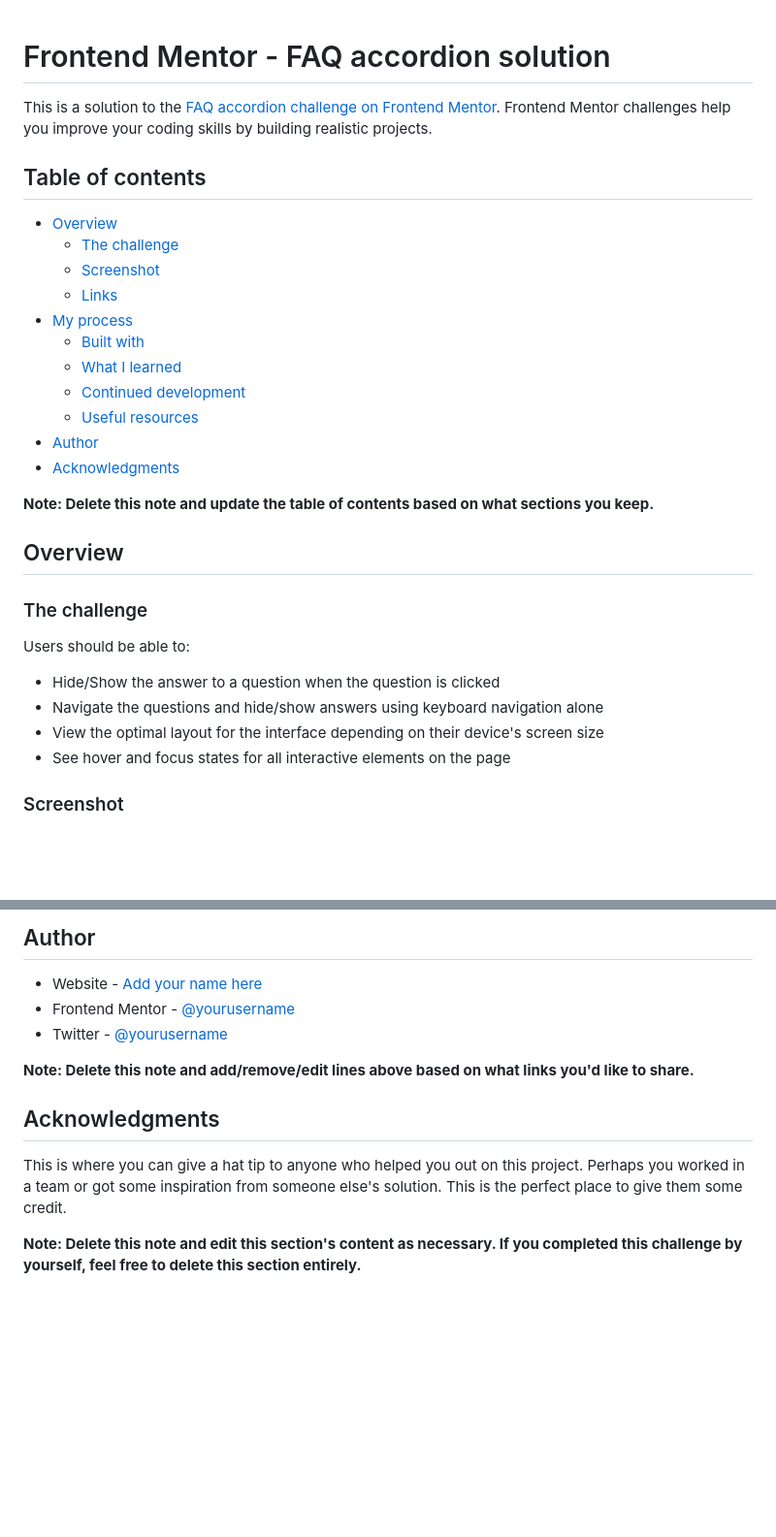
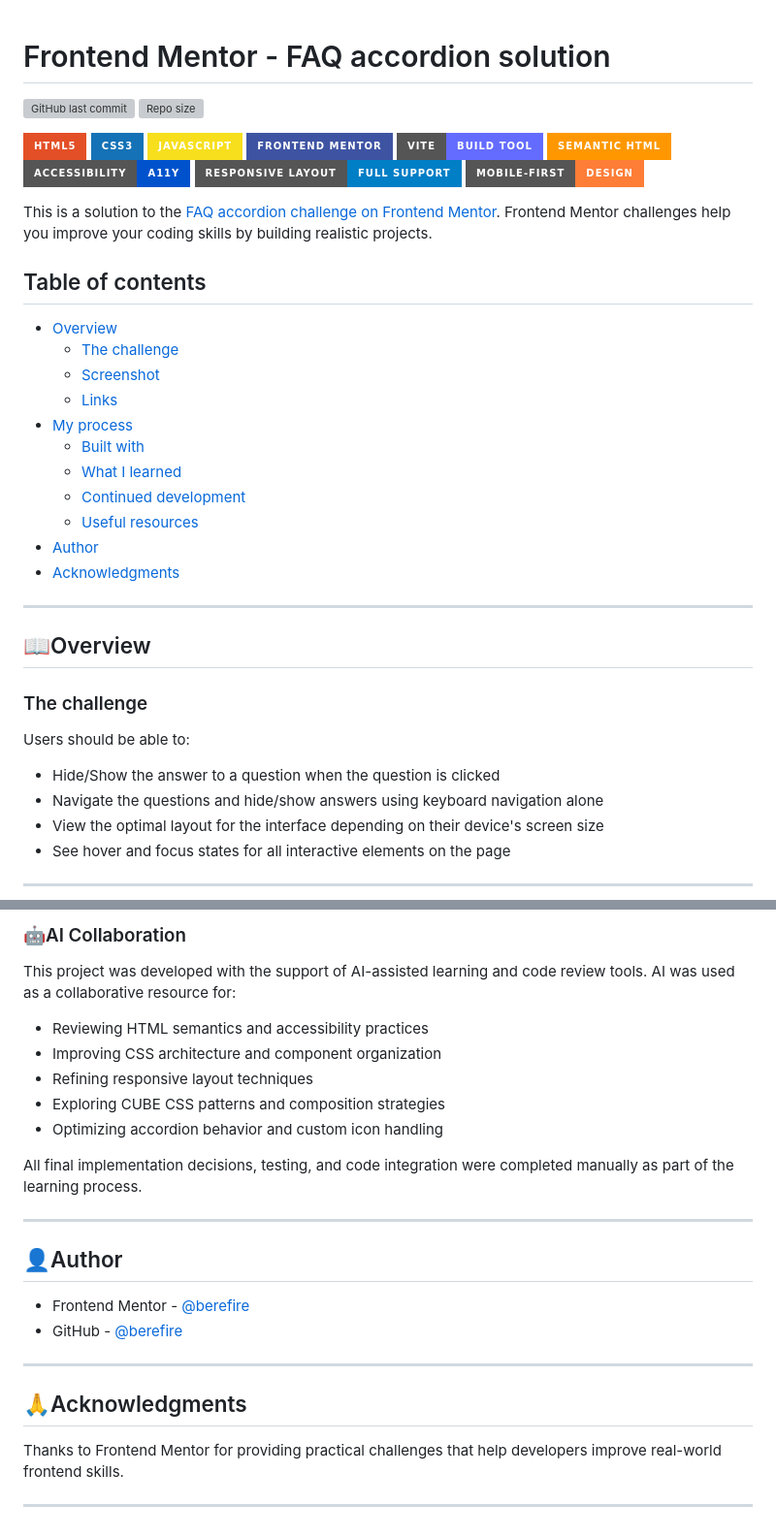
Before and after one commit to berefire/faq-accordion, a Markdown page: README.md, 2 parts joined by grey strips. Shown at 97% size. Rendered like a GitHub page; badges without logos; blank space fills up the shorter version; grey boxes are pictures that could not be loaded.

```diff
--- a/README.md
+++ b/README.md
@@ -1,4 +1,17 @@
 # Frontend Mentor - FAQ accordion solution
+
+![GitHub last commit](https://img.shields.io/github/last-commit/berefire/faq-accordion)
+![Repo size](https://img.shields.io/github/repo-size/berefire/faq-accordion)
+
+![HTML5](https://img.shields.io/badge/HTML5-E34F26?style=for-the-badge&logo=html5&logoColor=white)
+![CSS3](https://img.shields.io/badge/CSS3-1572B6?style=for-the-badge&logo=css3&logoColor=white)
+![JavaScript](https://img.shields.io/badge/JavaScript-F7DF1E?style=for-the-badge&logo=javascript&logoColor=black)
+[![Frontend Mentor](https://img.shields.io/badge/Frontend%20Mentor-3e54a3?style=for-the-badge&logo=frontendmentor&logoColor=white)](https://www.frontendmentor.io/)
+[![Vite](https://img.shields.io/badge/Vite-Build%20Tool-646CFF?style=for-the-badge&logo=vite&logoColor=white)](https://vitejs.dev)
+![Semantic HTML](https://img.shields.io/badge/Semantic%20HTML-ff9800?style=for-the-badge)
+![Accessibility](https://img.shields.io/badge/Accessibility-A11Y-0052cc?style=for-the-badge)
+![Responsive Layout](https://img.shields.io/badge/Responsive%20Layout-Full%20Support-blue?style=for-the-badge)
+![Mobile First](https://img.shields.io/badge/Mobile--First-Design-orange?style=for-the-badge)
 
 This is a solution to the [FAQ accordion challenge on Frontend Mentor](https://www.frontendmentor.io/challenges/faq-accordion-wyfFdeBwBz). Frontend Mentor challenges help you improve your coding skills by building realistic projects.
 
@@ -16,9 +29,9 @@ This is a solution to the [FAQ accordion challenge on Frontend Mentor](https://w
 - [Author](#author)
 - [Acknowledgments](#acknowledgments)
 
-**Note: Delete this note and update the table of contents based on what sections you keep.**
+---
 
-## Overview
+## 📖Overview
 
 ### The challenge
 
@@ -29,5 +42,5 @@ Users should be able to:
 - View the optimal layout for the interface depending on their device's screen size
 - See hover and focus states for all interactive elements on the page
 
-### Screenshot
+---
 
@@ -100,14 +173,27 @@ Use this section to outline areas that you want to continue focusing on in futur
 
-## Author
+### 🤖AI Collaboration
 
-- Website - [Add your name here](https://www.your-site.com)
-- Frontend Mentor - [@yourusername](https://www.frontendmentor.io/profile/yourusername)
-- Twitter - [@yourusername](https://www.twitter.com/yourusername)
+This project was developed with the support of AI-assisted learning and code review tools. AI was used as a collaborative resource for:
 
-**Note: Delete this note and add/remove/edit lines above based on what links you'd like to share.**
+- Reviewing HTML semantics and accessibility practices
+- Improving CSS architecture and component organization
+- Refining responsive layout techniques
+- Exploring CUBE CSS patterns and composition strategies
+- Optimizing accordion behavior and custom icon handling
 
-## Acknowledgments
+All final implementation decisions, testing, and code integration were completed manually as part of the learning process.
 
-This is where you can give a hat tip to anyone who helped you out on this project. Perhaps you worked in a team or got some inspiration from someone else's solution. This is the perfect place to give them some credit.
+---
 
-**Note: Delete this note and edit this section's content as necessary. If you completed this challenge by yourself, feel free to delete this section entirely.**
+## 👤Author
+
+- Frontend Mentor - [@berefire](https://www.frontendmentor.io/profile/berefire)
+- GitHub - [@berefire](https://github.com/berefire)
+
+---
+
+## 🙏Acknowledgments
+
+Thanks to Frontend Mentor for providing practical challenges that help developers improve real-world frontend skills.
+
+---
```
Also changed, not shown: other parts of README.md (+94 -34 lines), screenshots/desktop-active.png (added), screenshots/desktop.png (added), screenshots/mobile-active.png (added), screenshots/mobile.png (added), screenshots/tablet-active.png (added), screenshots/tablet.png (added).
